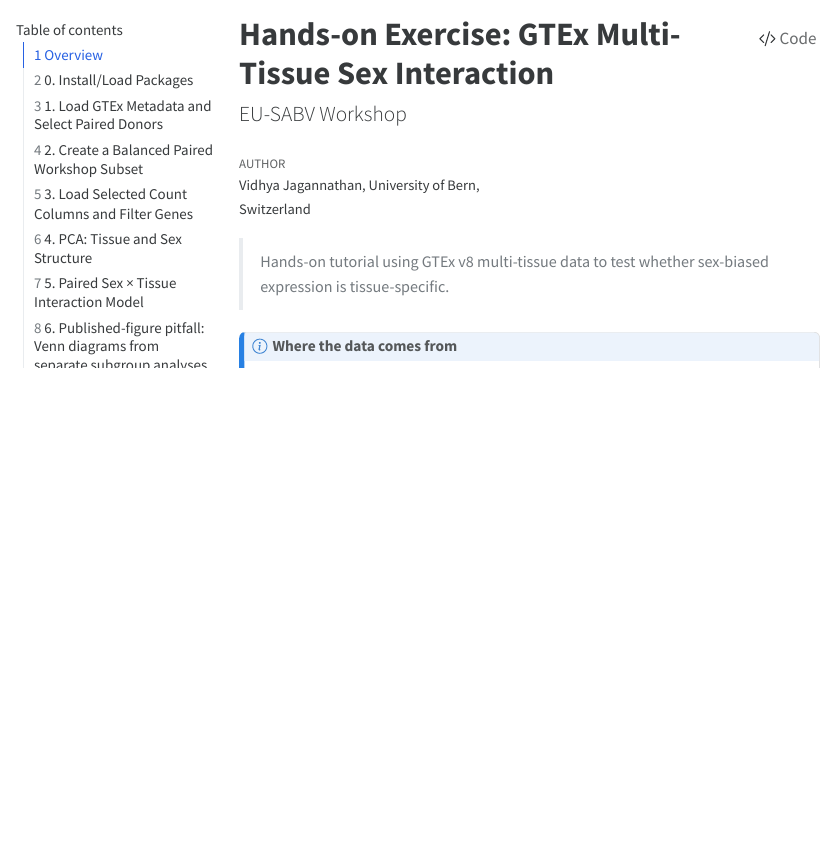
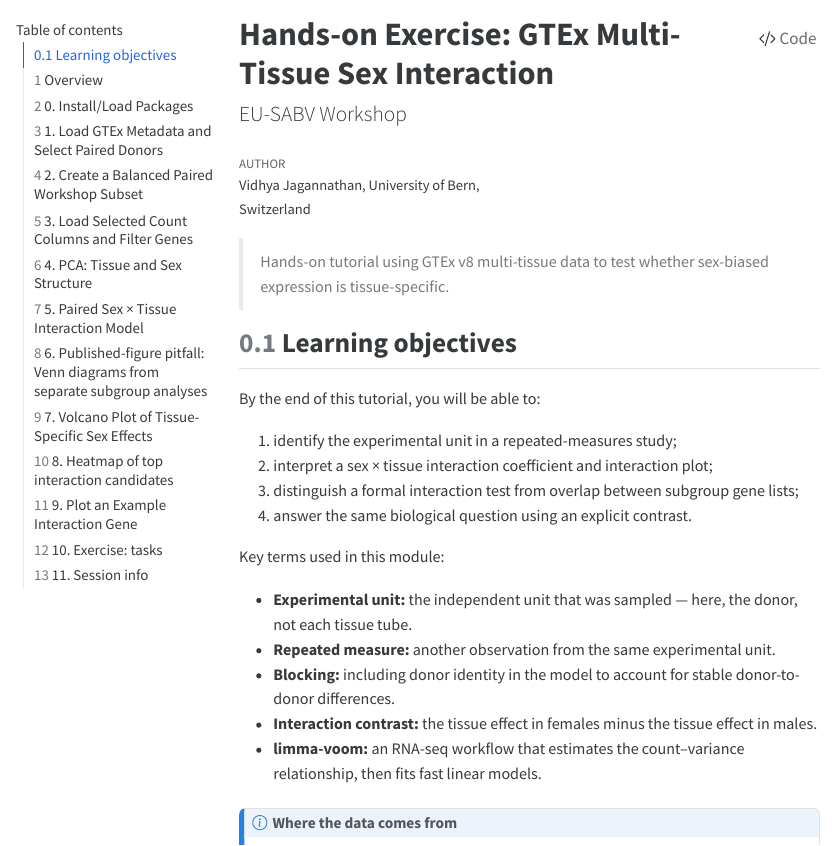
Before and after one commit to vetsuisse-unibe/SABV-workshop, a Quarto document (quarto_tutorials/03a_gtex_multitissue_interaction.qmd): the page in a window 1100 px wide, from its top. The pictures show the output file html/03a_gtex_multitissue_interaction.html that the author committed with the source, opened offline; menus at the side of the page are left out; long lines of code are wrapped.

Commit message:
03a: add learning objectives and key-term definitions
Import pedagogy from the improved-course draft: a 'Learning objectives'
section and key-term definitions (experimental unit, repeated measure,
blocking, interaction contrast, limma-voom). Skipped the hands-on Task
section. Analysis code, numbers, and citations unchanged. Regenerated .R.

```diff
--- a/quarto_tutorials/03a_gtex_multitissue_interaction.qmd
+++ b/quarto_tutorials/03a_gtex_multitissue_interaction.qmd
@@ -21,6 +21,23 @@ execute:
 ---
 
 > Hands-on tutorial using GTEx v8 multi-tissue data to test whether sex-biased expression is tissue-specific.
+
+## Learning objectives
+
+By the end of this tutorial, you will be able to:
+
+1. identify the experimental unit in a repeated-measures study;
+2. interpret a sex × tissue interaction coefficient and interaction plot;
+3. distinguish a formal interaction test from overlap between subgroup gene lists;
+4. answer the same biological question using an explicit contrast.
+
+Key terms used in this module:
+
+- **Experimental unit:** the independent unit that was sampled — here, the donor, not each tissue tube.
+- **Repeated measure:** another observation from the same experimental unit.
+- **Blocking:** including donor identity in the model to account for stable donor-to-donor differences.
+- **Interaction contrast:** the tissue effect in females minus the tissue effect in males.
+- **limma-voom:** an RNA-seq workflow that estimates the count–variance relationship, then fits fast linear models.
 
 ::: {.callout-note}
 ## Where the data comes from
```
Also changed, not shown: RScripts/03a_gtex_multitissue_interaction.R (+17 -0 lines), html/03a_gtex_multitissue_interaction.html.
